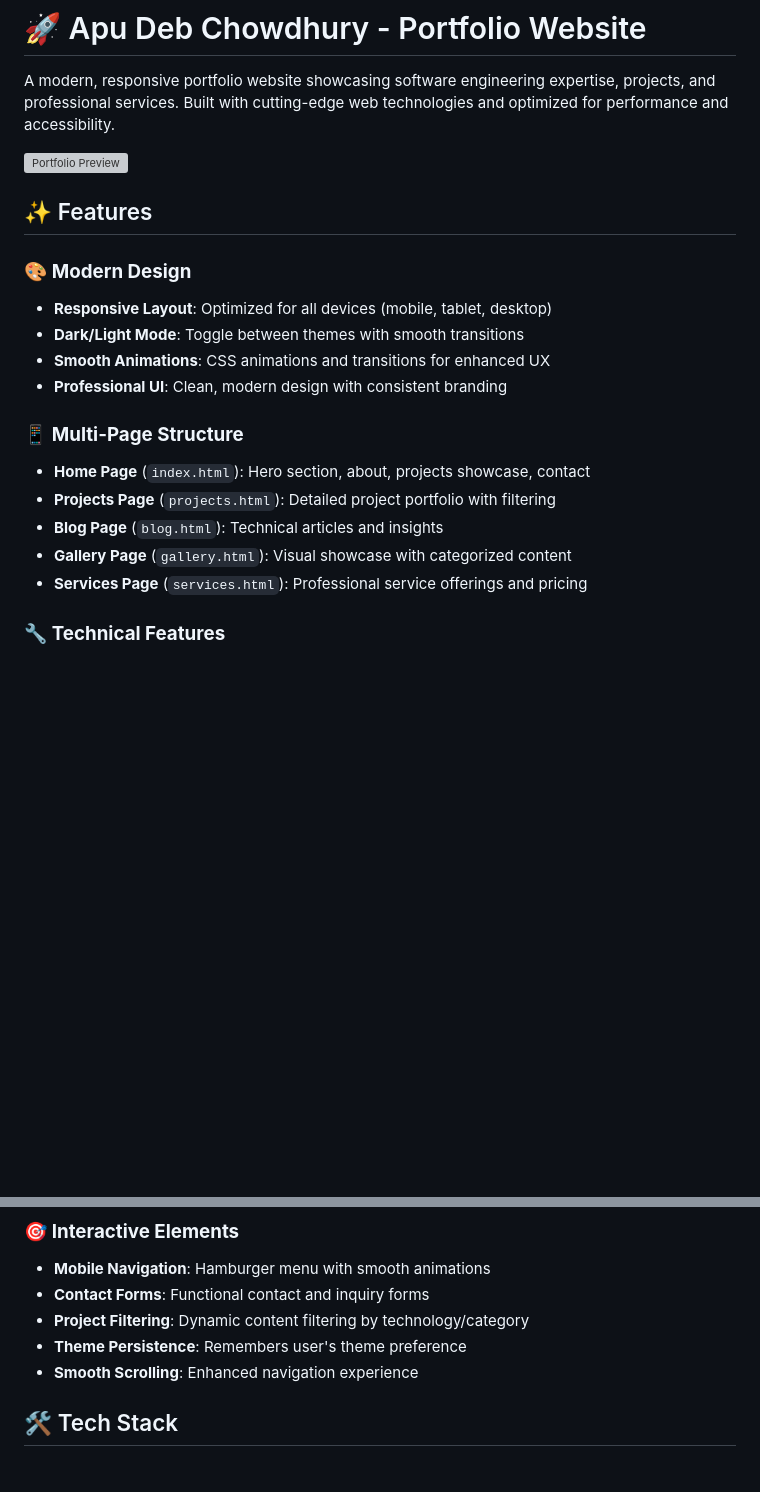
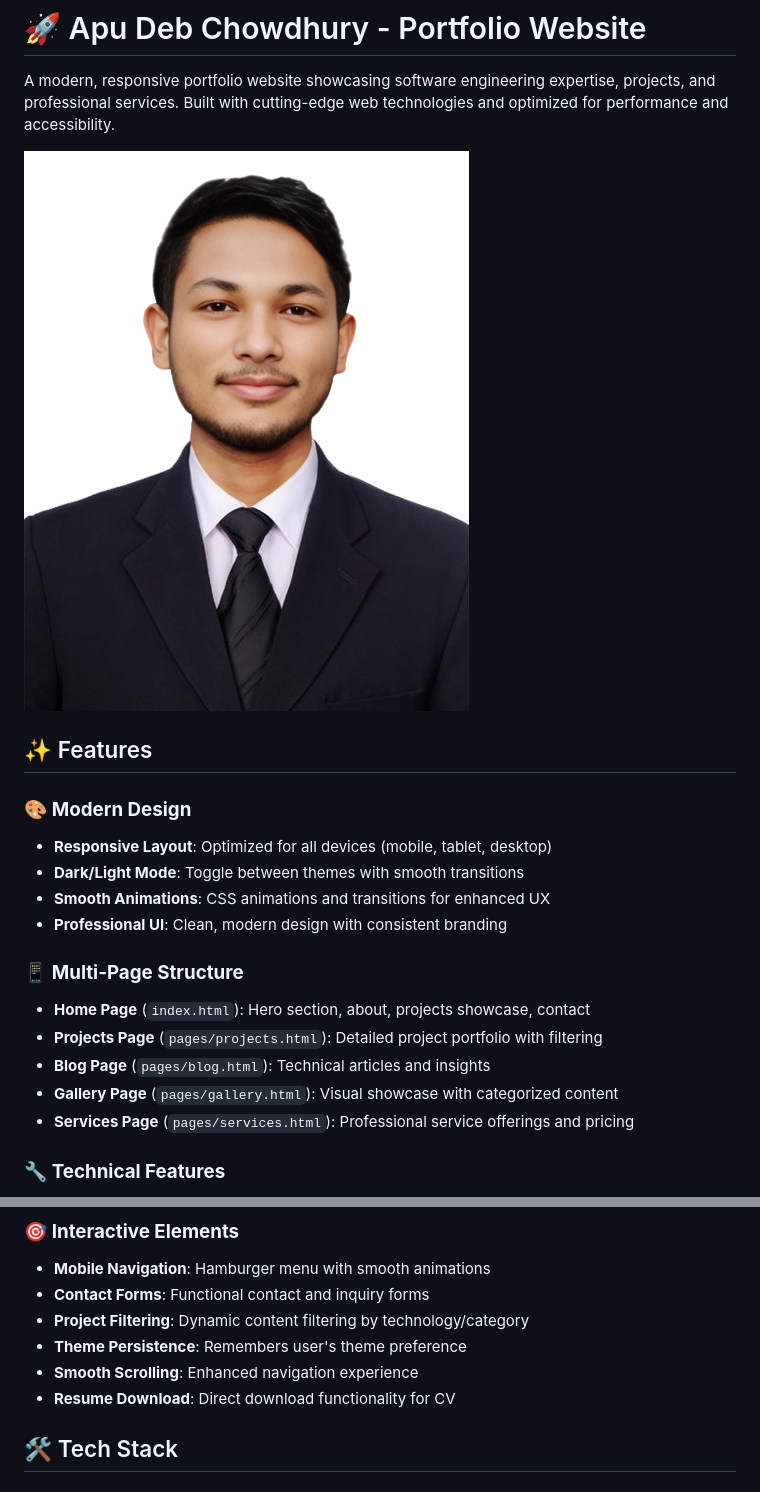
Before and after one commit to imdeb99/apu-deb-chowdhury-portfolio-website, a Markdown page: README.md, 2 parts joined by grey strips. Rendered like a GitHub page; blank space fills up the shorter version; grey boxes are pictures that could not be loaded.

```diff
--- a/README.md
+++ b/README.md
@@ -2,7 +2,7 @@
 
 A modern, responsive portfolio website showcasing software engineering expertise, projects, and professional services. Built with cutting-edge web technologies and optimized for performance and accessibility.
 
-![Portfolio Preview](./assets/apu-deb-chowdhury-photo.jpg)
+![Portfolio Preview](./src/assets/images/apu-deb-chowdhury-photo.jpg)
 
 ## ✨ Features
 
@@ -14,10 +14,10 @@ A modern, responsive portfolio website showcasing software engineering expertise
 
 ### 📱 **Multi-Page Structure**
 - **Home Page** (`index.html`): Hero section, about, projects showcase, contact
-- **Projects Page** (`projects.html`): Detailed project portfolio with filtering
-- **Blog Page** (`blog.html`): Technical articles and insights
-- **Gallery Page** (`gallery.html`): Visual showcase with categorized content
-- **Services Page** (`services.html`): Professional service offerings and pricing
+- **Projects Page** (`pages/projects.html`): Detailed project portfolio with filtering
+- **Blog Page** (`pages/blog.html`): Technical articles and insights
+- **Gallery Page** (`pages/gallery.html`): Visual showcase with categorized content
+- **Services Page** (`pages/services.html`): Professional service offerings and pricing
 
 ### 🔧 **Technical Features**
 - **SEO Optimized**: Meta tags, Open Graph, Twitter Cards
@@ -32,6 +32,7 @@ A modern, responsive portfolio website showcasing software engineering expertise
 - **Project Filtering**: Dynamic content filtering by technology/category
 - **Theme Persistence**: Remembers user's theme preference
 - **Smooth Scrolling**: Enhanced navigation experience
+- **Resume Download**: Direct download functionality for CV
 
 ## 🛠️ Tech Stack
 
```
Also changed, not shown: other parts of README.md (+25 -116 lines).
